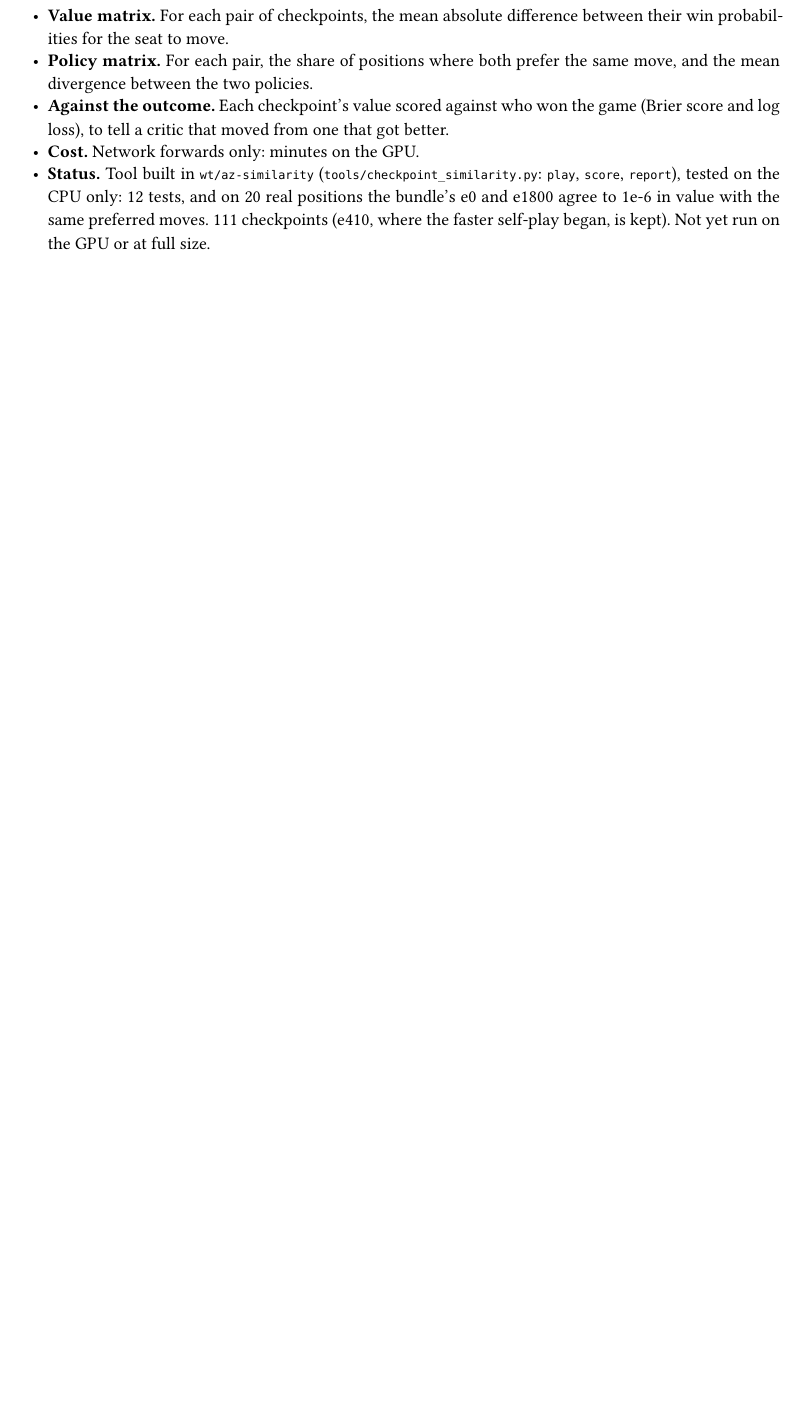
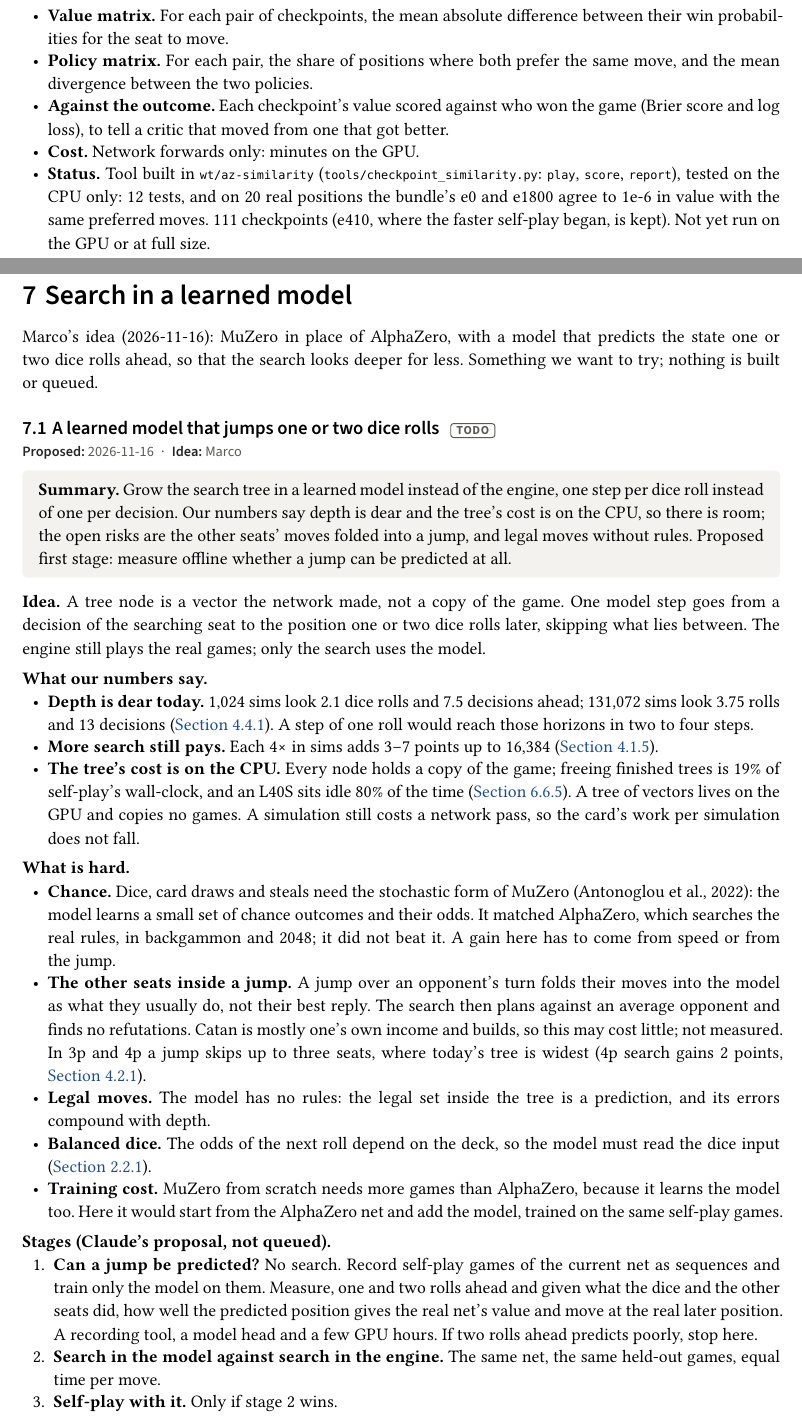
Before and after one commit to mcrco/catanrl-v2, a Typst document (report/report.typ, which reads report/sections/generalist.typ, report/sections/model.typ): part of page 63 of 96 before the commit and two parts of pages 63 and 64 of 99 after it, the two joined at a grey line, cut so that both start at the same text, the shorter picture padded with empty space. The pictures show the PDF file report/report.pdf that the author committed with the source.

Commit message:
Report: search in a learned model (Marco's MuZero idea), the generalist base plan, training on Modal; the player-agnostic network approved and being built
Co-Authored-By: Claude <noreply@anthropic.com>
Claude-Session: https://claude.ai/code/session_01EzjTHdCtZQL2RxQ9Q2ew7C

```diff
--- a/report/sections/generalist.typ
+++ b/report/sections/generalist.typ
@@ -168,0 +176,7 @@ catanrl run configs/experiments/ppo-mixed-blob.yaml
+  owner: "marco",
+  wandb: (),
+  records: (),
+)
+#tldr[Marco's plan (2026-11-16), for after @exp:az-bundle: train the player-agnostic network (@exp:gen-player-set) from scratch on 2p, 3p and 4p games into a strong, robust policy and critic, then continue it with AlphaZero self-play per setting into the specialists deployed on OpenHex. To run on Modal beside the local queue (@exp:recipe-modal). Waiting on the network, the games to train on and a Modal budget.]
+
+#lead[Plan.]
--- /dev/null
+++ b/report/sections/model.typ
@@ -0,0 +1,36 @@
+#import "../macros.typ": *
+
+= Search in a learned model <sec:model>
+
+Marco's idea (2026-11-16): MuZero in place of AlphaZero, with a model that predicts the state one or two dice rolls ahead, so that the search looks deeper for less. Something we want to try; nothing is built or queued.
+
+=== A learned model that jumps one or two dice rolls #chip("todo") <exp:model-jump>
+#meta(
+  dates: "2026-11-16",
+  dates-label: "proposed",
+  owner: "marco",
+  wandb: (),
+  records: (),
+)
+#tldr[Grow the search tree in a learned model instead of the engine, one step per dice roll instead of one per decision. Our numbers say depth is dear and the tree's cost is on the CPU, so there is room; the open risks are the other seats' moves folded into a jump, and legal moves without rules. Proposed first stage: measure offline whether a jump can be predicted at all.]
+
+*Idea.* A tree node is a vector the network made, not a copy of the game. One model step goes from a decision of the searching seat to the position one or two dice rolls later, skipping what lies between. The engine still plays the real games; only the search uses the model.
+
+#lead[What our numbers say.]
+- *Depth is dear today.* 1,024 sims look 2.1 dice rolls and 7.5 decisions ahead; 131,072 sims look 3.75 rolls and 13 decisions (@exp:search-noise). A step of one roll would reach those horizons in two to four steps.
+- *More search still pays.* Each 4× in sims adds 3–7 points up to 16,384 (@exp:search-depth-2p).
+- *The tree's cost is on the CPU.* Every node holds a copy of the game; freeing finished trees is 19% of self-play's wall-clock, and an L40S sits idle 80% of the time (@exp:az-hardware). A tree of vectors lives on the GPU and copies no games. A simulation still costs a network pass, so the card's work per simulation does not fall.
+
+#lead[What is hard.]
+- *Chance.* Dice, card draws and steals need the stochastic form of MuZero (Antonoglou et al., 2022): the model learns a small set of chance outcomes and their odds. It matched AlphaZero, which searches the real rules, in backgammon and 2048; it did not beat it. A gain here has to come from speed or from the jump.
+- *The other seats inside a jump.* A jump over an opponent's turn folds their moves into the model as what they usually do, not their best reply. The search then plans against an average opponent and finds no refutations. Catan is mostly one's own income and builds, so this may cost little; not measured. In 3p and 4p a jump skips up to three seats, where today's tree is widest (4p search gains 2 points, @exp:search-4p).
+- *Legal moves.* The model has no rules: the legal set inside the tree is a prediction, and its errors compound with depth.
+- *Balanced dice.* The odds of the next roll depend on the deck, so the model must read the dice input (@exp:dice-input).
+- *Training cost.* MuZero from scratch needs more games than AlphaZero, because it learns the model too. Here it would start from the AlphaZero net and add the model, trained on the same self-play games.
+
+#lead[Stages (Claude's proposal, not queued).]
++ *Can a jump be predicted?* No search. Record self-play games of the current net as sequences and train only the model on them. Measure, one and two rolls ahead and given what the dice and the other seats did, how well the predicted position gives the real net's value and move at the real later position. A recording tool, a model head and a few GPU hours. If two rolls ahead predicts poorly, stop here.
++ *Search in the model against search in the engine.* The same net, the same held-out games, equal time per move.
++ *Self-play with it.* Only if stage 2 wins.
+
+*Cost.* Stage 1 is small and could run on Modal beside other work (@exp:recipe-modal). Stages 2 and 3 need a new search on the GPU, the larger part of the work.
```
Also changed, not shown: report/report.typ (+1 -0 lines), report/sections/az.typ (+1 -1 lines), report/sections/front.typ (+2 -1 lines), report/sections/recipe.typ (+20 -0 lines), report/report.pdf, report/sections/generalist.typ (21 more changed lines).
